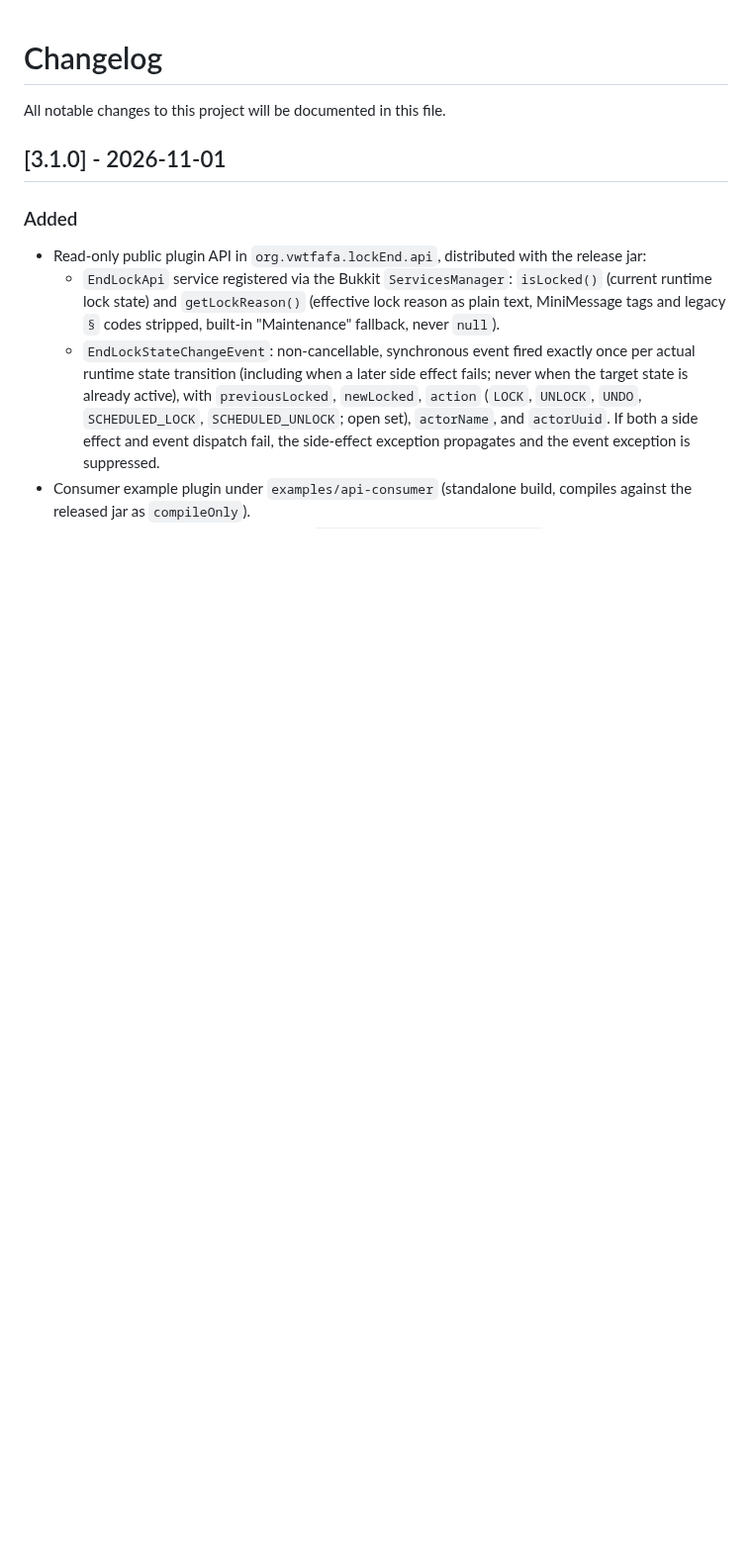
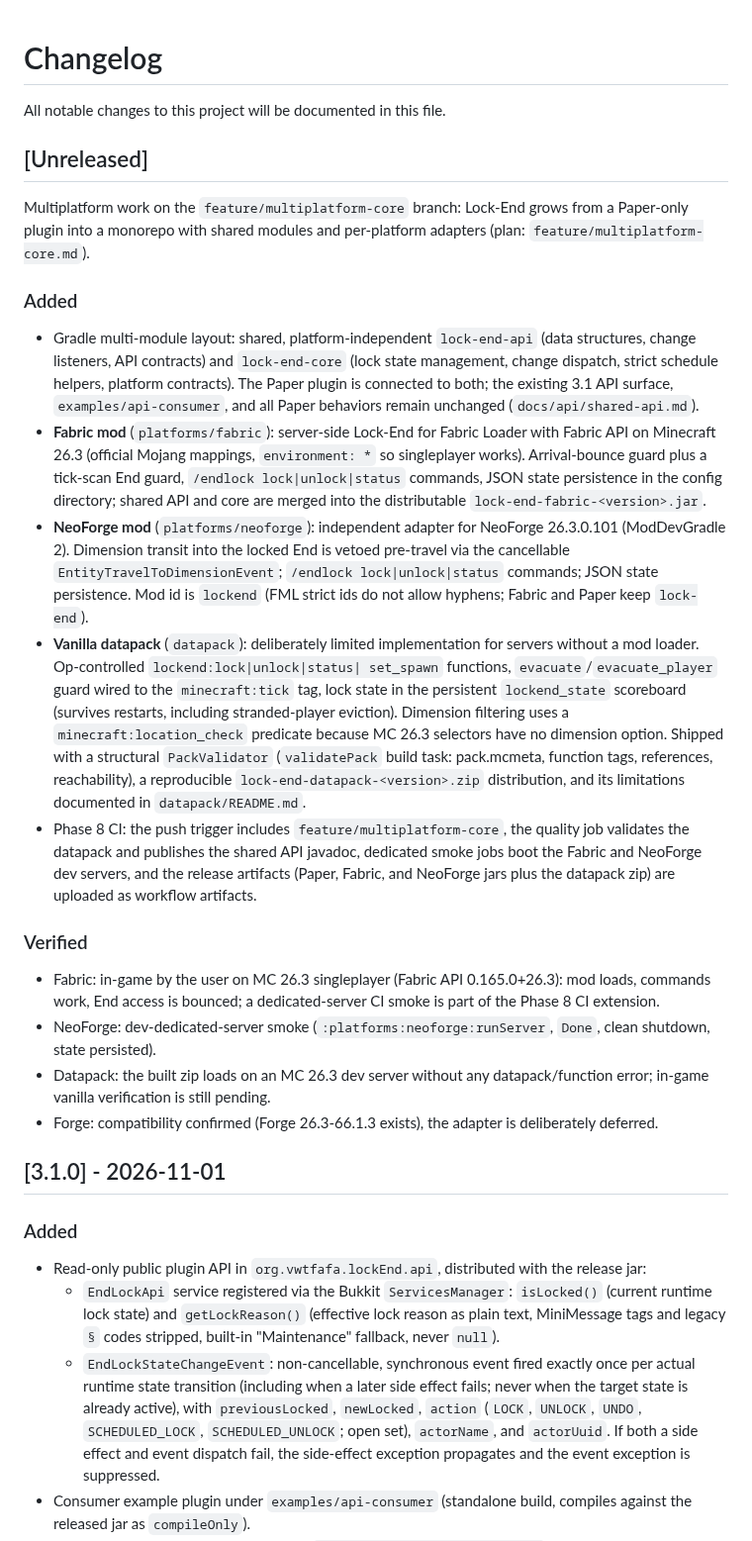
Before and after one commit to vwtfafa/lock-end, a Markdown page: CHANGELOG.md, the part around the change. Shown at 99% size. GitHub-like rendering; blank space fills up the shorter version.

Commit message:
docs: document the multiplatform targets in readme and changelog
Phase 8 of feature/multiplatform-core.md: user-facing docs for the
multiplatform migration.

- README gets a multiplatform overview table right behind the intro: the
  Paper/Folia plugin stays the production baseline, Fabric and NeoForge
  mods are listed with their artifacts and verification status, Forge is
  marked confirmed-compatible but deferred, and the vanilla datapack
  points to datapack/README.md for its limited subset (no pre-travel
  block, fixed anchor, no lock reason).
- CHANGELOG gets an Unreleased section grouping the migration work: the
  monorepo split (lock-end-api / lock-end-core), the Fabric and NeoForge
  adapters with their verified behavior, the vanilla datapack with its
  scoreboard state and the new 26.3 data-syntax fixes, and the Phase 8
  CI additions; a Verified subsection records what was tested locally or
  in-game and what is still pending (datapack in-game check, NeoForge
  in-game check, Forge deferred).

- Verified: text-only change; gradlew build was still green when the
  content was drafted and nothing code-facing changed (Rerun: environment
  unchanged, last gate BUILD SUCCESSFUL in 50s).

```diff
--- a/CHANGELOG.md
+++ b/CHANGELOG.md
@@ -1,6 +1,57 @@
 # Changelog
 
 All notable changes to this project will be documented in this file.
+
+## [Unreleased]
+
+Multiplatform work on the `feature/multiplatform-core` branch: Lock-End grows
+from a Paper-only plugin into a monorepo with shared modules and per-platform
+adapters (plan: `feature/multiplatform-core.md`).
+
+### Added
+- Gradle multi-module layout: shared, platform-independent `lock-end-api`
+  (data structures, change listeners, API contracts) and `lock-end-core`
+  (lock state management, change dispatch, strict schedule helpers, platform
+  contracts). The Paper plugin is connected to both; the existing 3.1 API
+  surface, `examples/api-consumer`, and all Paper behaviors remain unchanged
+  (`docs/api/shared-api.md`).
+- **Fabric mod** (`platforms/fabric`): server-side Lock-End for Fabric Loader
+  with Fabric API on Minecraft 26.3 (official Mojang mappings, `environment: *`
+  so singleplayer works). Arrival-bounce guard plus a tick-scan End guard,
+  `/endlock lock|unlock|status` commands, JSON state persistence in the config
+  directory; shared API and core are merged into the distributable
+  `lock-end-fabric-<version>.jar`.
+- **NeoForge mod** (`platforms/neoforge`): independent adapter for NeoForge
+  26.3.0.101 (ModDevGradle 2). Dimension transit into the locked End is vetoed
+  pre-travel via the cancellable `EntityTravelToDimensionEvent`; `/endlock
+  lock|unlock|status` commands; JSON state persistence. Mod id is `lockend`
+  (FML strict ids do not allow hyphens; Fabric and Paper keep `lock-end`).
+- **Vanilla datapack** (`datapack`): deliberately limited implementation for
+  servers without a mod loader. Op-controlled `lockend:lock|unlock|status|
+  set_spawn` functions, `evacuate`/`evacuate_player` guard wired to the
+  `minecraft:tick` tag, lock state in the persistent `lockend_state`
+  scoreboard (survives restarts, including stranded-player eviction).
+  Dimension filtering uses a `minecraft:location_check` predicate because
+  MC 26.3 selectors have no dimension option. Shipped with a structural
+  `PackValidator` (`validatePack` build task: pack.mcmeta, function tags,
+  references, reachability), a reproducible `lock-end-datapack-<version>.zip`
+  distribution, and its limitations documented in `datapack/README.md`.
+- Phase 8 CI: the push trigger includes `feature/multiplatform-core`, the
+  quality job validates the datapack and publishes the shared API javadoc,
+  dedicated smoke jobs boot the Fabric and NeoForge dev servers, and the
+  release artifacts (Paper, Fabric, and NeoForge jars plus the datapack zip)
+  are uploaded as workflow artifacts.
+
+### Verified
+- Fabric: in-game by the user on MC 26.3 singleplayer (Fabric API
+  0.165.0+26.3): mod loads, commands work, End access is bounced; a
+  dedicated-server CI smoke is part of the Phase 8 CI extension.
+- NeoForge: dev-dedicated-server smoke (`:platforms:neoforge:runServer`,
+  `Done`, clean shutdown, state persisted).
+- Datapack: the built zip loads on an MC 26.3 dev server without any
+  datapack/function error; in-game vanilla verification is still pending.
+- Forge: compatibility confirmed (Forge 26.3-66.1.3 exists), the adapter is
+  deliberately deferred.
 
 ## [3.1.0] - 2026-11-01
 
```
Also changed, not shown: README.md (+20 -0 lines).
